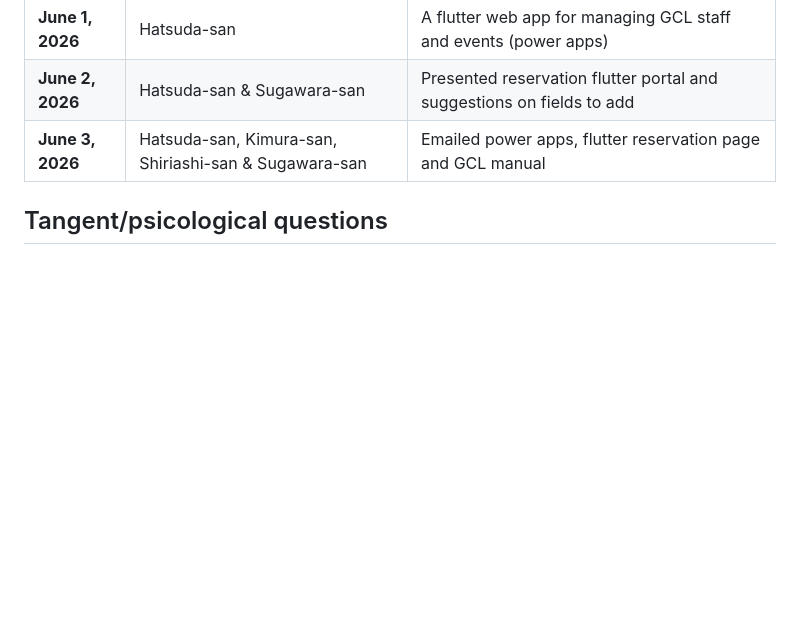
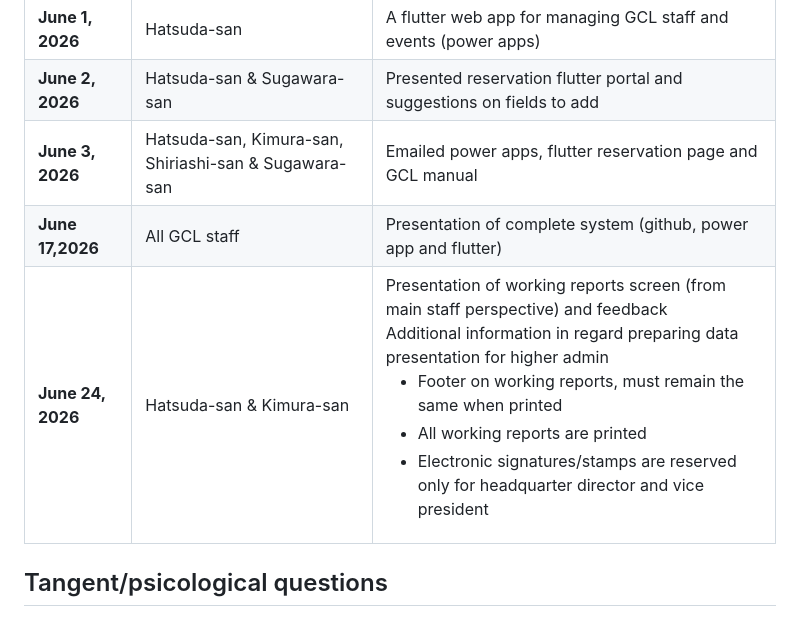
Before and after one commit to t48189588-del/gcl_personnel, a Markdown page: README.md, the part around one of its changes. GitHub-like rendering; blank space fills up the shorter version.

Commit message:
update README.md with recent presentation dates and details for GCL staff system

```diff
--- a/README.md
+++ b/README.md
@@ -257,7 +257,8 @@ After the initial event proposal is approved, the proposer shall be able to add:
 |**June 1, 2026**|Hatsuda-san|A flutter web app for managing GCL staff and events (power apps)|
 |**June 2, 2026**|Hatsuda-san & Sugawara-san|Presented reservation flutter portal and suggestions on fields to add|
 |**June 3, 2026**|Hatsuda-san, Kimura-san, Shiriashi-san & Sugawara-san|Emailed power apps, flutter reservation page and GCL manual|
-
+|**June 17,2026**|All GCL staff|Presentation of complete system (github, power app and flutter)|
+|**June 24, 2026**|Hatsuda-san & Kimura-san|Presentation of working reports screen (from main staff perspective) and feedback<br>Additional information in regard preparing data presentation for higher admin <ul><li>Footer on working reports, must remain the same when printed</li><li>All working reports are printed</li><li>Electronic signatures/stamps are reserved only for headquarter director and vice president</li></ul>|
 
 ## Tangent/psicological questions
 1. What's the inconvenience?
```
Also changed, not shown: other parts of README.md (+1 -1 lines).
